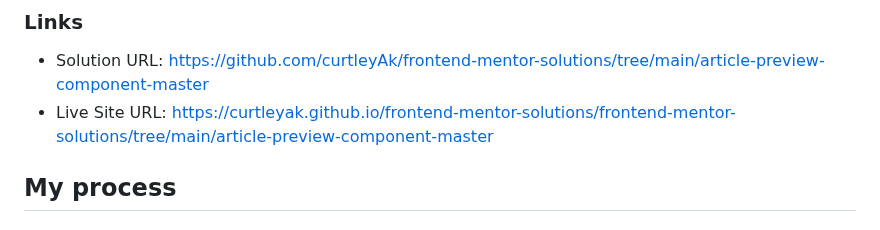
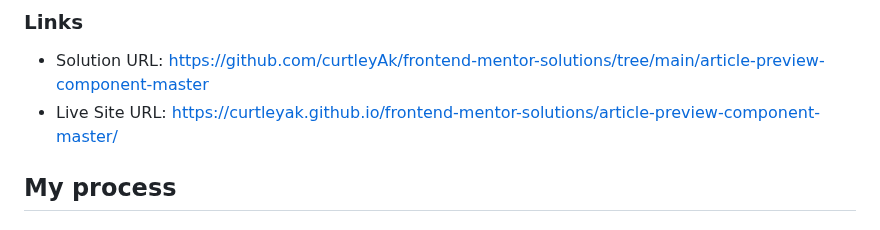
Before and after one commit to curtleyAk/frontend-mentor-solutions, a Markdown page: article-preview-component-master/README.md, the part around the change. Drawn GitHub-style.

Commit message:
Updated README.md with correct Live Site link

```diff
--- a/article-preview-component-master/README.md
+++ b/article-preview-component-master/README.md
@@ -34,7 +34,7 @@ Users should be able to:
 ### Links
 
 - Solution URL: https://github.com/curtleyAk/frontend-mentor-solutions/tree/main/article-preview-component-master
-- Live Site URL: https://curtleyak.github.io/frontend-mentor-solutions/frontend-mentor-solutions/tree/main/article-preview-component-master
+- Live Site URL: https://curtleyak.github.io/frontend-mentor-solutions/article-preview-component-master/
 
 ## My process
 
```
